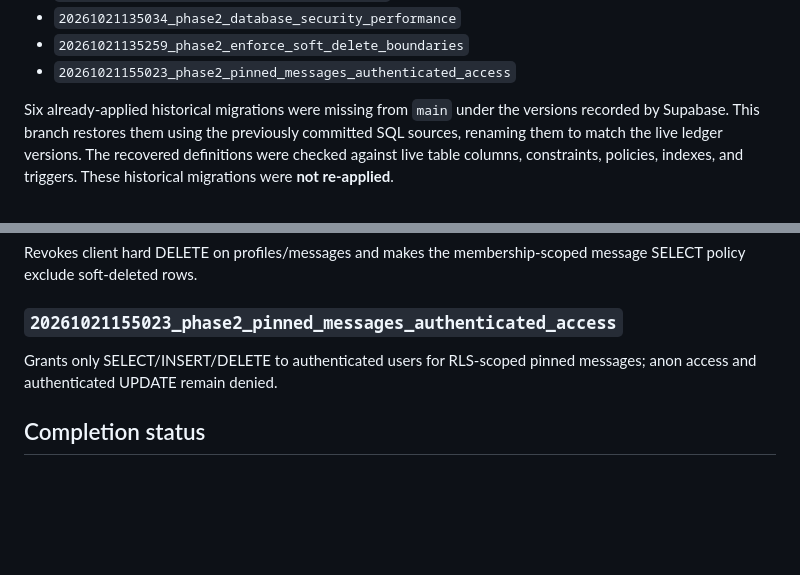
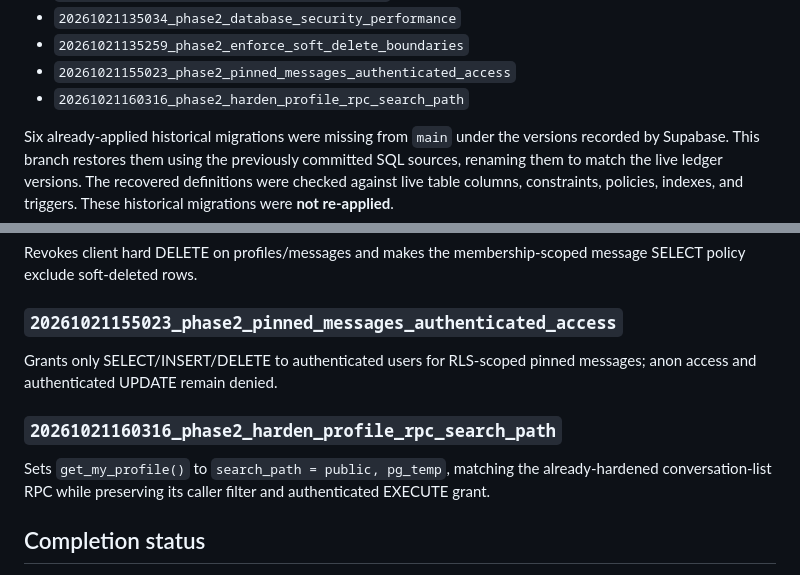
Before and after one commit to alinor2pundamdag/SayangqoeMeet, a Markdown page: docs/phase-2-db-reconciliation.md, 2 parts joined by grey strips. GitHub-like rendering; blank space fills up the shorter version.

Commit message:
docs: record SECURITY DEFINER search-path hardening

```diff
--- a/docs/phase-2-db-reconciliation.md
+++ b/docs/phase-2-db-reconciliation.md
@@ -26,6 +26,7 @@ The live Supabase migration ledger was read before any DDL changes. It contains
 - `20261021135034_phase2_database_security_performance`
 - `20261021135259_phase2_enforce_soft_delete_boundaries`
 - `20261021155023_phase2_pinned_messages_authenticated_access`
+- `20261021160316_phase2_harden_profile_rpc_search_path`
 
 Six already-applied historical migrations were missing from `main` under the versions recorded by Supabase. This branch restores them using the previously committed SQL sources, renaming them to match the live ledger versions. The recovered definitions were checked against live table columns, constraints, policies, indexes, and triggers. These historical migrations were **not re-applied**.
 
@@ -74,6 +75,9 @@ Revokes client hard DELETE on profiles/messages and makes the membership-scoped
 ### `20261021155023_phase2_pinned_messages_authenticated_access`
 Grants only SELECT/INSERT/DELETE to authenticated users for RLS-scoped pinned messages; anon access and authenticated UPDATE remain denied.
 
+### `20261021160316_phase2_harden_profile_rpc_search_path`
+Sets `get_my_profile()` to `search_path = public, pg_temp`, matching the already-hardened conversation-list RPC while preserving its caller filter and authenticated EXECUTE grant.
+
 ## Completion status
 
 - Migration ledger reconciled in the branch: **done**.
```
